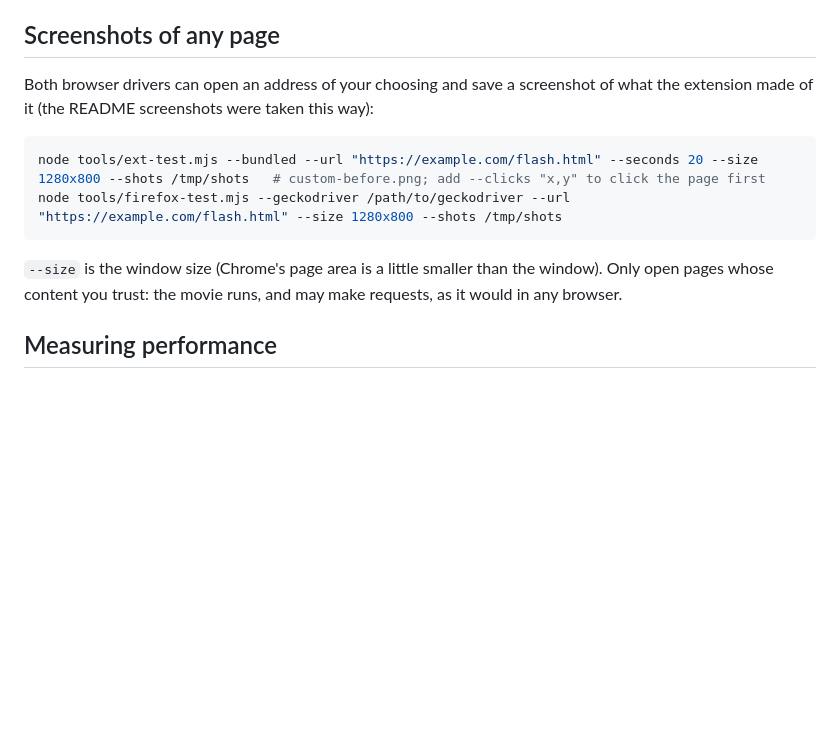
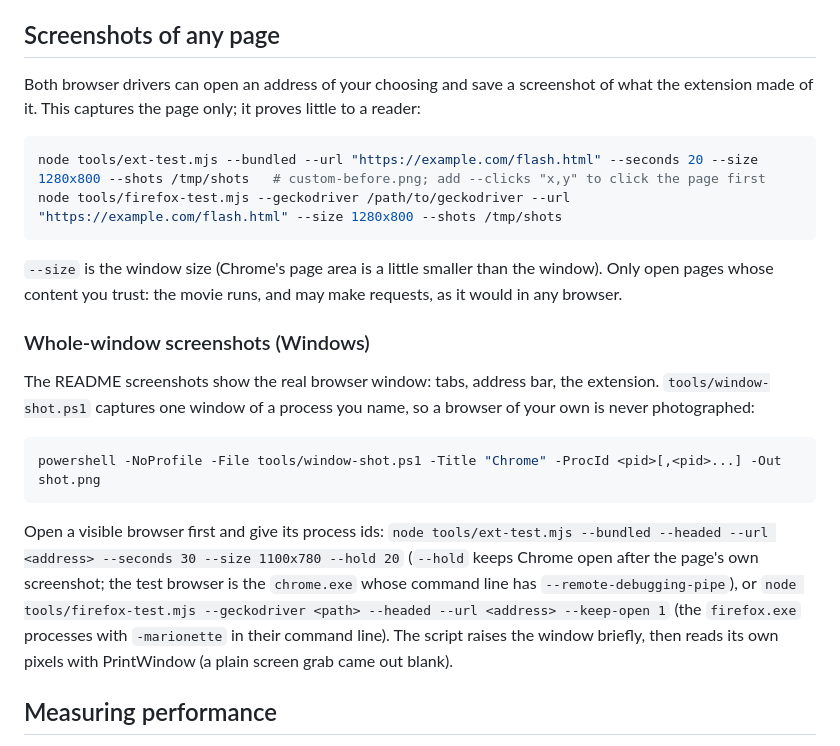
Before and after one commit to khoaakt/flash-runner, a Markdown page: docs/DEBUGGING.md, the part around the change. Rendered like a GitHub page; blank space fills up the shorter version.

````diff
--- a/docs/DEBUGGING.md
+++ b/docs/DEBUGGING.md
@@ -36,7 +36,7 @@ Debug log on). WebDriver cannot open `moz-extension://` pages itself, so the tes
 
 ## Screenshots of any page
 
-Both browser drivers can open an address of your choosing and save a screenshot of what the extension made of it (the README screenshots were taken this way):
+Both browser drivers can open an address of your choosing and save a screenshot of what the extension made of it. This captures the page only; it proves little to a reader:
 
 ```sh
 node tools/ext-test.mjs --bundled --url "https://example.com/flash.html" --seconds 20 --size 1280x800 --shots /tmp/shots   # custom-before.png; add --clicks "x,y" to click the page first
@@ -44,6 +44,18 @@ node tools/firefox-test.mjs --geckodriver /path/to/geckodriver --url "https://ex
 ```
 
 `--size` is the window size (Chrome's page area is a little smaller than the window). Only open pages whose content you trust: the movie runs, and may make requests, as it would in any browser.
+
+### Whole-window screenshots (Windows)
+
+The README screenshots show the real browser window: tabs, address bar, the extension. `tools/window-shot.ps1` captures one window of a process you name, so a browser of your own is never photographed:
+
+```powershell
+powershell -NoProfile -File tools/window-shot.ps1 -Title "Chrome" -ProcId <pid>[,<pid>...] -Out shot.png
+```
+
+Open a visible browser first and give its process ids: `node tools/ext-test.mjs --bundled --headed --url <address> --seconds 30 --size 1100x780 --hold 20` (`--hold` keeps Chrome open after the
+page's own screenshot; the test browser is the `chrome.exe` whose command line has `--remote-debugging-pipe`), or `node tools/firefox-test.mjs --geckodriver <path> --headed --url <address> --keep-open 1` (the
+`firefox.exe` processes with `-marionette` in their command line). The script raises the window briefly, then reads its own pixels with PrintWindow (a plain screen grab came out blank).
 
 ## Measuring performance
 
````
Also changed, not shown: README.md (+4 -3 lines), docs/screenshots/chrome-flash-test.png, docs/screenshots/chrome-test-flash-player.png, docs/screenshots/chrome-ultrasounds.png, docs/screenshots/firefox-flash-test.png, 2 other files.
